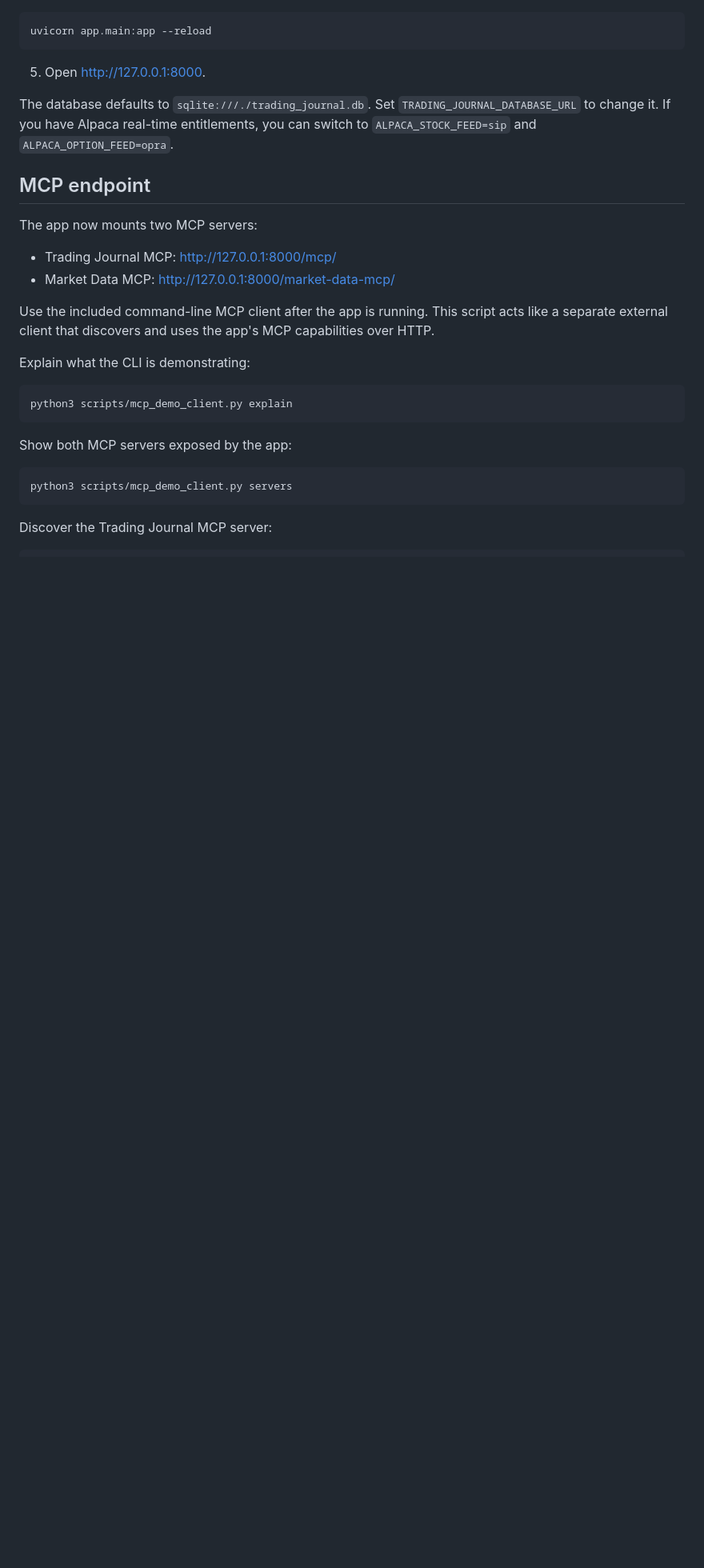
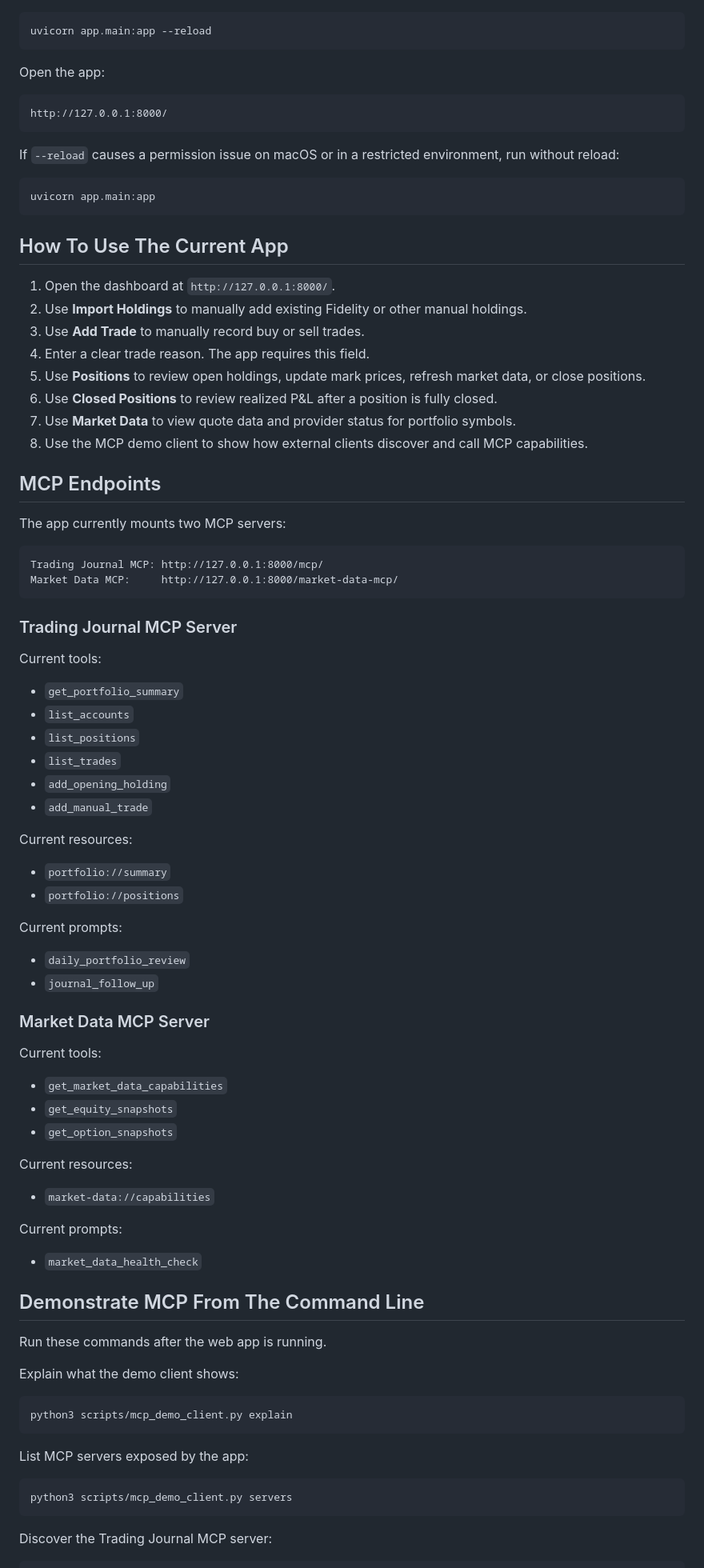
Before and after one commit to thejavascriptways/IFSC-78603-Graduate-Project-trading_journal-mcp, a Markdown page: README.md, the part around one of its changes. Shown at 80% size. GitHub-like rendering; blank space fills up the shorter version.

````diff
--- a/README.md
+++ b/README.md
@@ -41,27 +150,86 @@ export ALPACA_OPTION_FEED="indicative"
 uvicorn app.main:app --reload
 ```
 
-5. Open [http://127.0.0.1:8000](http://127.0.0.1:8000).
+Open the app:
 
-The database defaults to `sqlite:///./trading_journal.db`. Set `TRADING_JOURNAL_DATABASE_URL` to change it.
-If you have Alpaca real-time entitlements, you can switch to `ALPACA_STOCK_FEED=sip` and `ALPACA_OPTION_FEED=opra`.
+```text
+http://127.0.0.1:8000/
+```
 
-## MCP endpoint
+If `--reload` causes a permission issue on macOS or in a restricted environment, run without reload:
 
-The app now mounts two MCP servers:
+```bash
+uvicorn app.main:app
+```
 
-- Trading Journal MCP: [http://127.0.0.1:8000/mcp/](http://127.0.0.1:8000/mcp/)
-- Market Data MCP: [http://127.0.0.1:8000/market-data-mcp/](http://127.0.0.1:8000/market-data-mcp/)
+## How To Use The Current App
 
-Use the included command-line MCP client after the app is running. This script acts like a separate external client that discovers and uses the app's MCP capabilities over HTTP.
+1. Open the dashboard at `http://127.0.0.1:8000/`.
+2. Use **Import Holdings** to manually add existing Fidelity or other manual holdings.
+3. Use **Add Trade** to manually record buy or sell trades.
+4. Enter a clear trade reason. The app requires this field.
+5. Use **Positions** to review open holdings, update mark prices, refresh market data, or close positions.
+6. Use **Closed Positions** to review realized P&L after a position is fully closed.
+7. Use **Market Data** to view quote data and provider status for portfolio symbols.
+8. Use the MCP demo client to show how external clients discover and call MCP capabilities.
 
-Explain what the CLI is demonstrating:
+## MCP Endpoints
+
+The app currently mounts two MCP servers:
+
+```text
+Trading Journal MCP: http://127.0.0.1:8000/mcp/
+Market Data MCP:     http://127.0.0.1:8000/market-data-mcp/
+```
+
+### Trading Journal MCP Server
+
+Current tools:
+
+- `get_portfolio_summary`
+- `list_accounts`
+- `list_positions`
+- `list_trades`
+- `add_opening_holding`
+- `add_manual_trade`
+
+Current resources:
+
+- `portfolio://summary`
+- `portfolio://positions`
+
+Current prompts:
+
+- `daily_portfolio_review`
+- `journal_follow_up`
+
+### Market Data MCP Server
+
+Current tools:
+
+- `get_market_data_capabilities`
+- `get_equity_snapshots`
+- `get_option_snapshots`
+
+Current resources:
+
+- `market-data://capabilities`
+
+Current prompts:
+
+- `market_data_health_check`
+
+## Demonstrate MCP From The Command Line
+
+Run these commands after the web app is running.
+
+Explain what the demo client shows:
 
 ```bash
 python3 scripts/mcp_demo_client.py explain
 ```
 
-Show both MCP servers exposed by the app:
+List MCP servers exposed by the app:
 
 ```bash
 python3 scripts/mcp_demo_client.py servers
````
Also changed, not shown: other parts of README.md (+192 -54 lines).
